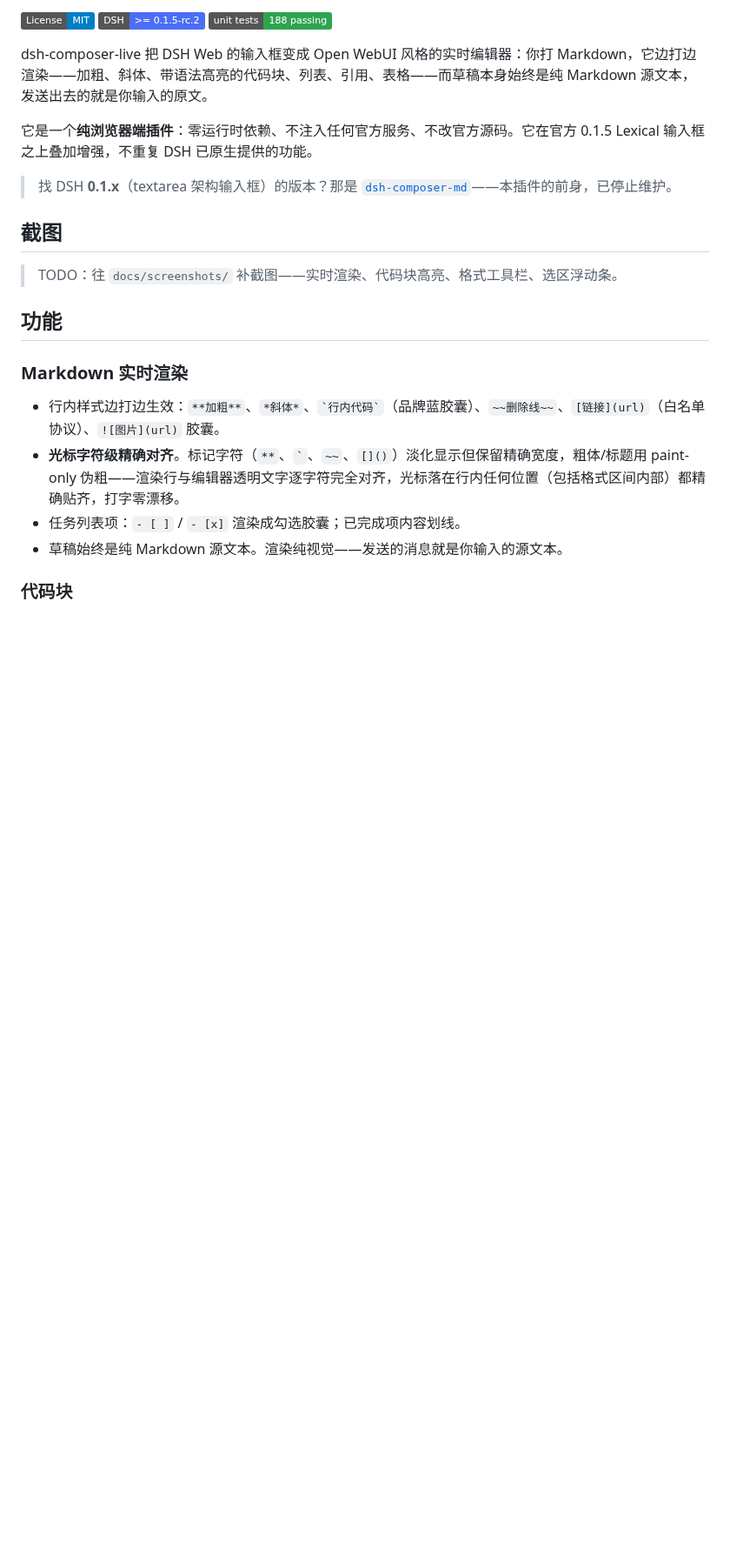
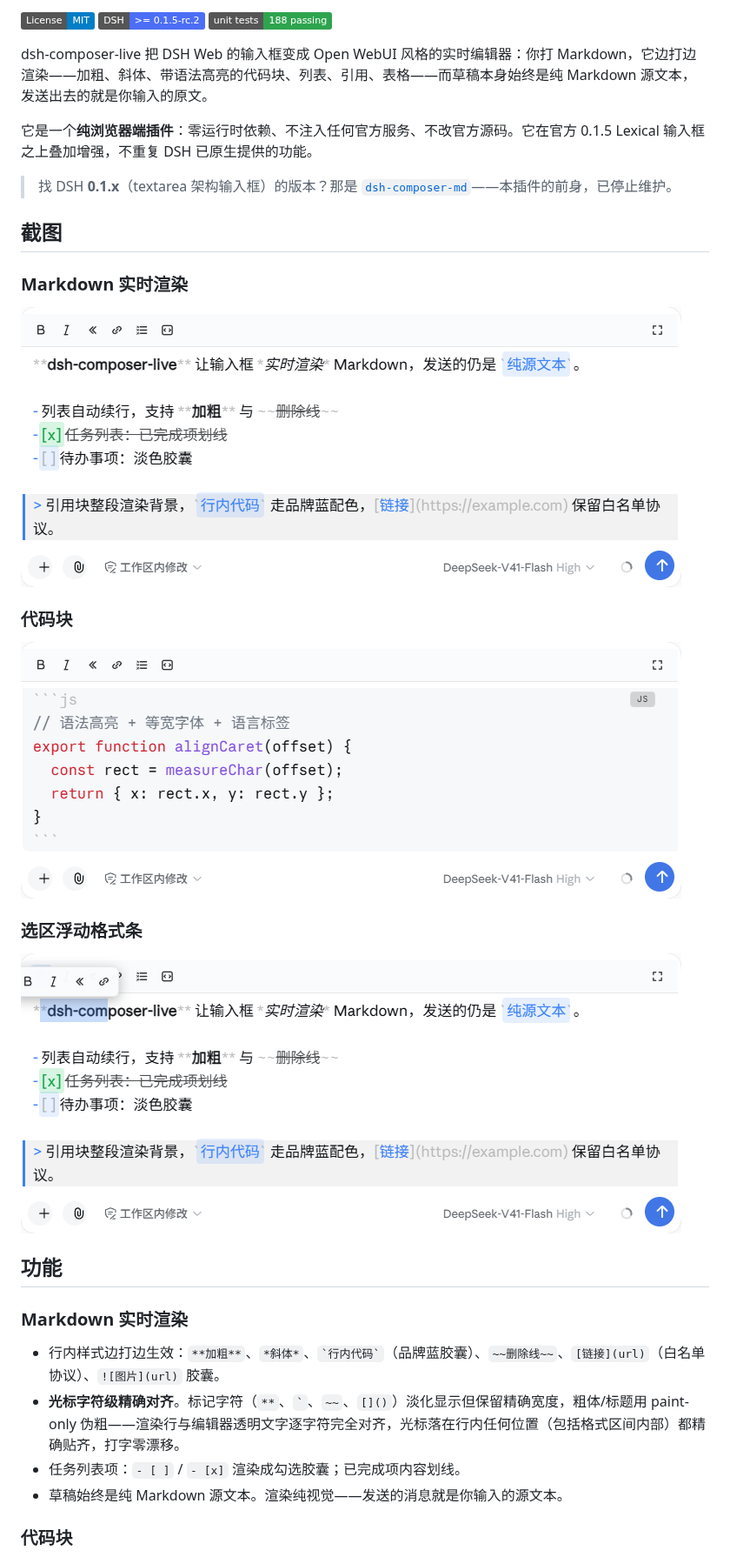
Before and after one commit to zeusxx/dsh-composer-live, a Markdown page: README.zh-CN.md, the part around the change. Shown at 87% size. Drawn GitHub-style; pictures changed too: docs/screenshots/code-block.png (added), docs/screenshots/overview.png (added), docs/screenshots/selection-bar.png (added); badges without logos; blank space fills up the shorter version.

```diff
--- a/README.zh-CN.md
+++ b/README.zh-CN.md
@@ -16,7 +16,17 @@ dsh-composer-live 把 DSH Web 的输入框变成 Open WebUI 风格的实时编
 
 ## 截图
 
-> TODO：往 `docs/screenshots/` 补截图——实时渲染、代码块高亮、格式工具栏、选区浮动条。
+### Markdown 实时渲染
+
+![输入框实时渲染效果](docs/screenshots/overview.png)
+
+### 代码块
+
+![代码块语法高亮与语言标签](docs/screenshots/code-block.png)
+
+### 选区浮动格式条
+
+![选区上方浮现的浮动格式条](docs/screenshots/selection-bar.png)
 
 ## 功能
 
```
Also changed, not shown: CHANGELOG.md (+5 -0 lines), README.md (+11 -1 lines), docs/screenshots/README.md (deleted, +0 -3 lines), 1 other file.
